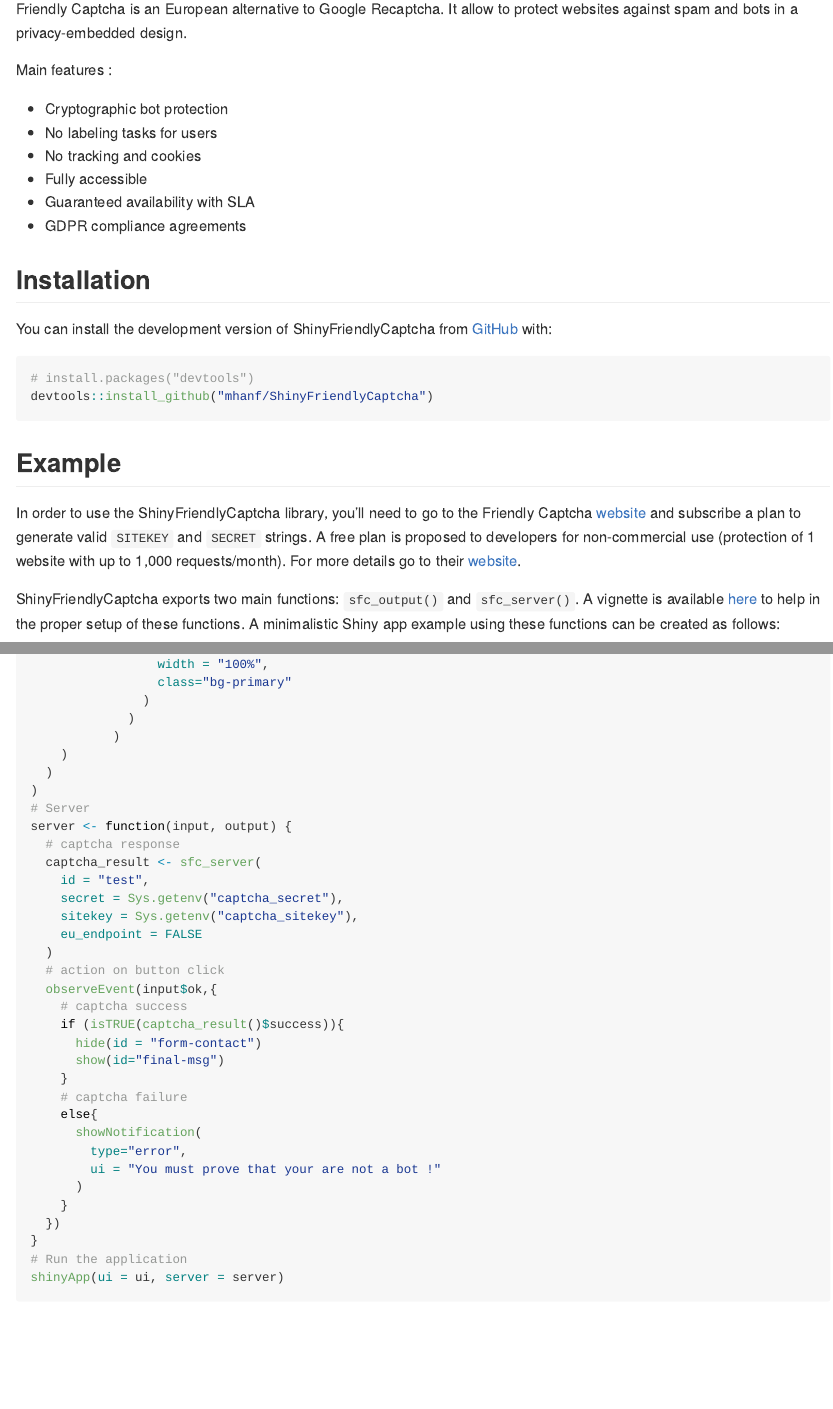
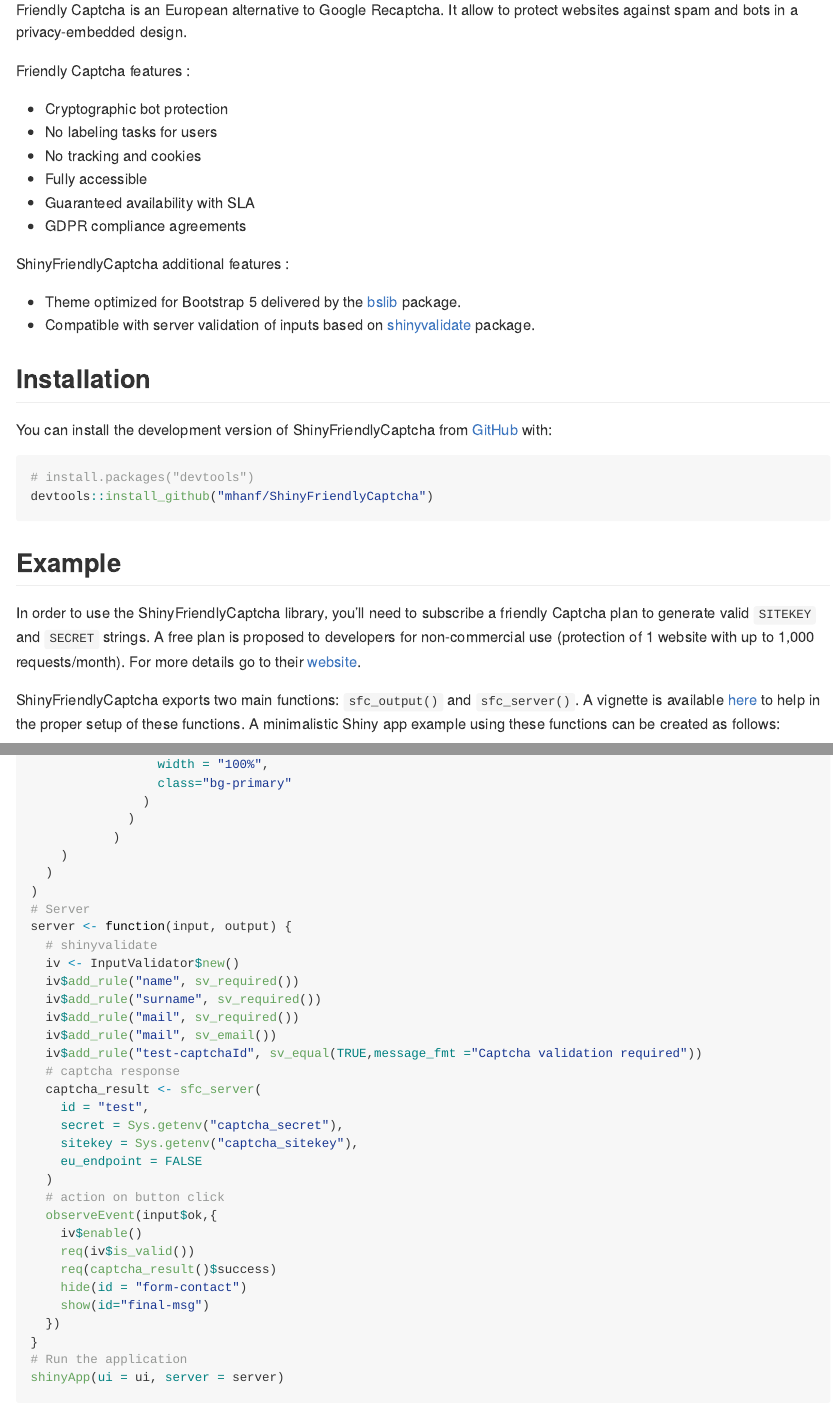
Before and after one commit to mhanf/ShinyFriendlyCaptcha, an R Markdown document (README.Rmd): the page in a window 1100 px wide, from 220 px down before the commit and from 260 px down after it, so that both start at the same text, and a second part further down, joined at a grey line. The pictures show the output file README.md that the author committed with the source, drawn offline in the style of GitHub; badge pictures from the web are left out.

Commit message:
shinyvalidate compatibility

````diff
--- a/README.Rmd
+++ b/README.Rmd
@@ -29,7 +29,7 @@
 
 Friendly Captcha is an European alternative to Google Recaptcha. It allow to protect websites against spam and bots in a privacy-embedded design.
 
-Main features :
+Friendly Captcha features :
 
 * Cryptographic bot protection
 * No labeling tasks for users
@@ -37,6 +37,11 @@
 * Fully accessible
 * Guaranteed availability with SLA
 * GDPR compliance agreements
+
+ShinyFriendlyCaptcha additional features :
+
+* Theme optimized for Bootstrap 5 delivered by the [bslib](https://rstudio.github.io/bslib/) package.
+* Compatible with server validation of inputs based on [shinyvalidate](https://rstudio.github.io/shinyvalidate/) package.
 
 ## Installation
 
@@ -48,7 +53,7 @@
 ```
 ## Example
 
-In order to use the ShinyFriendlyCaptcha library, you’ll need to go to the Friendly Captcha [website](https://friendlycaptcha.com/) and subscribe a plan to generate valid `SITEKEY` and `SECRET` strings. A free plan is proposed to developers for non-commercial use (protection of 1 website with up to 1,000 requests/month). For more details go to their [website](https://friendlycaptcha.com/).
+In order to use the ShinyFriendlyCaptcha library, you’ll need to subscribe a friendly Captcha plan to generate valid `SITEKEY` and `SECRET` strings. A free plan is proposed to developers for non-commercial use (protection of 1 website with up to 1,000 requests/month). For more details go to their [website](https://friendlycaptcha.com/).
 
 ShinyFriendlyCaptcha exports two main functions: `sfc_output()` and `sfc_server()`. A vignette is available [here]() to help in the proper setup of these functions. A minimalistic Shiny app example using these functions can be created as follows:
 
@@ -125,6 +131,13 @@
 )
 # Server
 server <- function(input, output) {
+  # shinyvalidate
+  iv <- InputValidator$new()
+  iv$add_rule("name", sv_required())
+  iv$add_rule("surname", sv_required())
+  iv$add_rule("mail", sv_required())
+  iv$add_rule("mail", sv_email())
+  iv$add_rule("test-captchaId", sv_equal(TRUE,message_fmt ="Captcha validation required"))
   # captcha response
   captcha_result <- sfc_server(
     id = "test",
@@ -134,18 +147,11 @@
   )
   # action on button click
   observeEvent(input$ok,{
-    # captcha success
-    if (isTRUE(captcha_result()$success)){
-      hide(id = "form-contact")
-      show(id="final-msg")
-    }
-    # captcha failure
-    else{
-      showNotification(
-        type="error",
-        ui = "You must prove that your are not a bot !"
-      )
-    }
+    iv$enable()
+    req(iv$is_valid())
+    req(captcha_result()$success)
+    hide(id = "form-contact")
+    show(id="final-msg")
   })
 }
 # Run the application
````
Also changed, not shown: R/sfc_output.R (+21 -12 lines), R/sfc_server.R (+15 -1 lines), README.md, README.Rmd (3 more changed lines), 1 other file.
